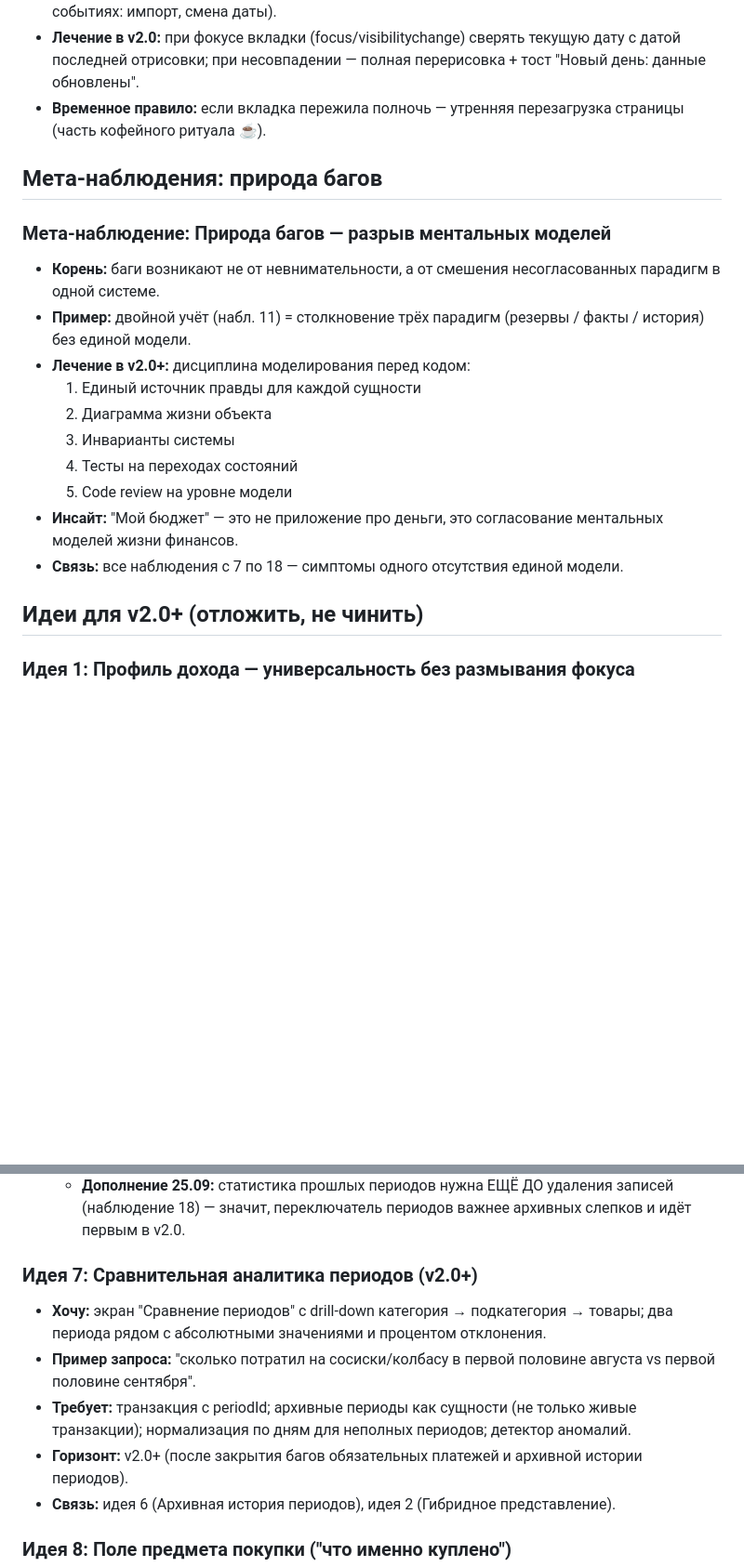
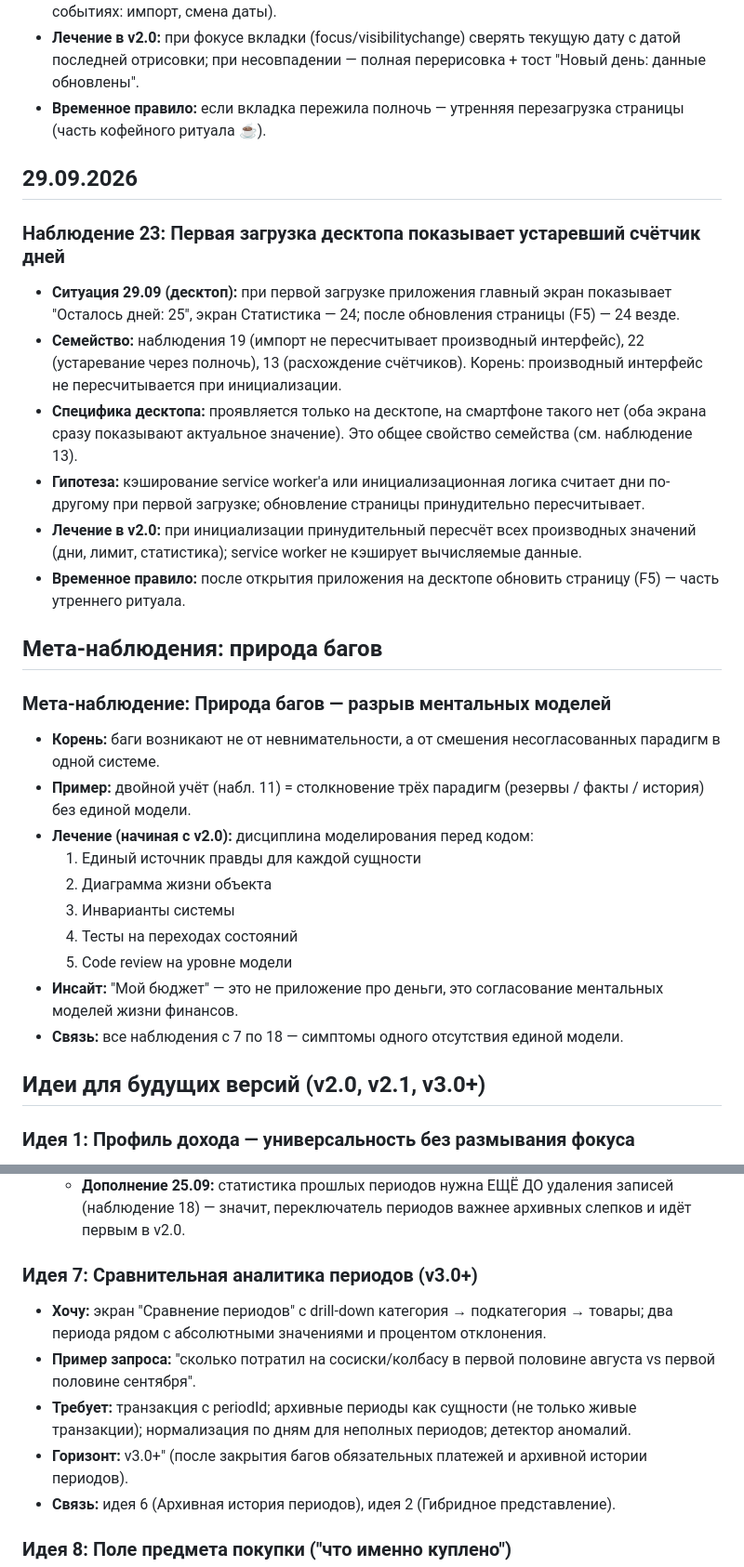
Before and after one commit to Mihail5719/pension-budget, a Markdown page: docs/OBSERVATIONS-v1.4.md, 2 parts joined by grey strips. Shown at 93% size. Drawn GitHub-style; blank space fills up the shorter version.

Commit message:
docs: obs 23 - stale day counter on first desktop load; unify version terms
DOCS: OBSERVATIONS-v1.4.md (29.09)

- obs 23: first desktop load shows stale day counter
  (Today: 25 vs Stats: 24; F5 fixes; desktop-only).
  Family of obs 13/19/22: derived UI not recomputed
  at initialization. Temp rule: morning F5 on desktop.
- version terminology unified with roadmap:
  * meta-observation: "Лечение в v2.0+" -> "начиная с v2.0"
  * ideas section header -> "Идеи для будущих версий
    (v2.0, v2.1, v3.0+)"
  * idea 7 header -> (v3.0+)

No abstract "v2.0+" horizons remain: journal and roadmap
now speak the same version language.

```diff
--- a/docs/OBSERVATIONS-v1.4.md
+++ b/docs/OBSERVATIONS-v1.4.md
@@ -324,13 +326,34 @@
 - **Временное правило:** если вкладка пережила полночь —
   утренняя перезагрузка страницы (часть кофейного ритуала ☕).
 
+## 29.09.2026
+### Наблюдение 23: Первая загрузка десктопа показывает устаревший счётчик дней
+- **Ситуация 29.09 (десктоп):** при первой загрузке приложения
+  главный экран показывает "Осталось дней: 25", экран Статистика —
+  24; после обновления страницы (F5) — 24 везде.
+- **Семейство:** наблюдения 19 (импорт не пересчитывает производный
+  интерфейс), 22 (устаревание через полночь), 13 (расхождение
+  счётчиков). Корень: производный интерфейс не пересчитывается
+  при инициализации.
+- **Специфика десктопа:** проявляется только на десктопе, на
+  смартфоне такого нет (оба экрана сразу показывают актуальное
+  значение). Это общее свойство семейства (см. наблюдение 13).
+- **Гипотеза:** кэширование service worker'а или инициализационная
+  логика считает дни по-другому при первой загрузке; обновление
+  страницы принудительно пересчитывает.
+- **Лечение в v2.0:** при инициализации принудительный пересчёт
+  всех производных значений (дни, лимит, статистика); service
+  worker не кэширует вычисляемые данные.
+- **Временное правило:** после открытия приложения на десктопе
+  обновить страницу (F5) — часть утреннего ритуала.
+
 ## Мета-наблюдения: природа багов
 ### Мета-наблюдение: Природа багов — разрыв ментальных моделей
 - **Корень:** баги возникают не от невнимательности, а от
   смешения несогласованных парадигм в одной системе.
 - **Пример:** двойной учёт (набл. 11) = столкновение трёх
   парадигм (резервы / факты / история) без единой модели.
-- **Лечение в v2.0+:** дисциплина моделирования перед кодом:
+- **Лечение (начиная с v2.0):** дисциплина моделирования перед кодом:
   1. Единый источник правды для каждой сущности
   2. Диаграмма жизни объекта
   3. Инварианты системы
@@ -341,7 +364,7 @@
 - **Связь:** все наблюдения с 7 по 18 — симптомы одного
   отсутствия единой модели.
 
-## Идеи для v2.0+ (отложить, не чинить)
+## Идеи для будущих версий (v2.0, v2.1, v3.0+)
 
 ### Идея 1: Профиль дохода — универсальность без размывания фокуса
 - **Суть:** модель уже универсальна (период между фиксированными
@@ -401,7 +424,7 @@
   удаления записей (наблюдение 18) — значит, переключатель периодов
   важнее архивных слепков и идёт первым в v2.0.
 
-### Идея 7: Сравнительная аналитика периодов (v2.0+)
+### Идея 7: Сравнительная аналитика периодов (v3.0+)
 - **Хочу:** экран "Сравнение периодов" с drill-down
   категория → подкатегория → товары; два периода рядом
   с абсолютными значениями и процентом отклонения.
@@ -410,7 +433,7 @@
 - **Требует:** транзакция с periodId; архивные периоды
   как сущности (не только живые транзакции); нормализация
   по дням для неполных периодов; детектор аномалий.
-- **Горизонт:** v2.0+ (после закрытия багов обязательных
+- **Горизонт:** v3.0+" (после закрытия багов обязательных
   платежей и архивной истории периодов).
 - **Связь:** идея 6 (Архивная история периодов),
   идея 2 (Гибридное представление).
```
Also changed, not shown: other parts of docs/OBSERVATIONS-v1.4.md (+9 -7 lines).
